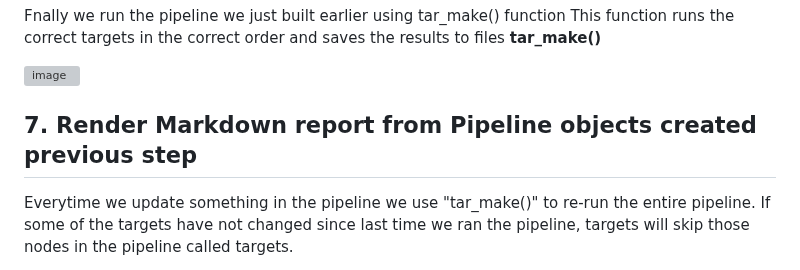
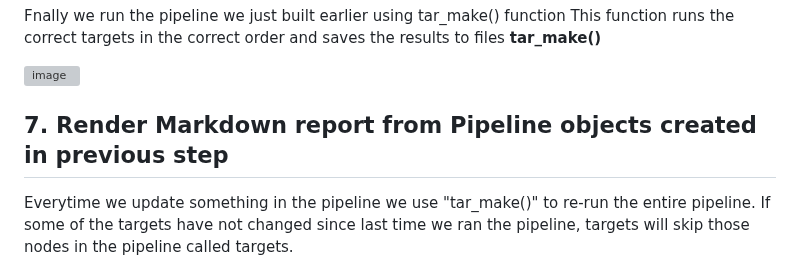
Before and after one commit to Pablo-source/targets-test, a Markdown page: README.md, the part around the change. Drawn GitHub-style; grey boxes are pictures that could not be loaded.

```diff
--- a/README.md
+++ b/README.md
@@ -105,7 +105,7 @@ This function runs the correct targets in the correct order and saves the result
 
 
 
-## 7. Render Markdown report from Pipeline objects created previous step
+## 7. Render Markdown report from Pipeline objects created in previous step
 
 Everytime we update something in the pipeline we use "tar_make()" to re-run the entire pipeline. If some of the targets have not changed since last time we ran the pipeline, targets will skip those nodes in the pipeline called targets.
 
```
